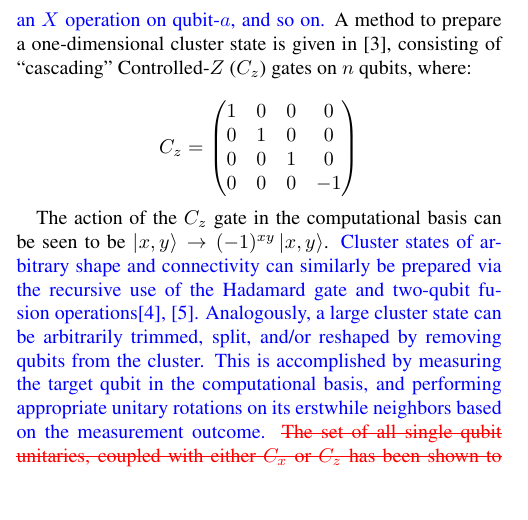
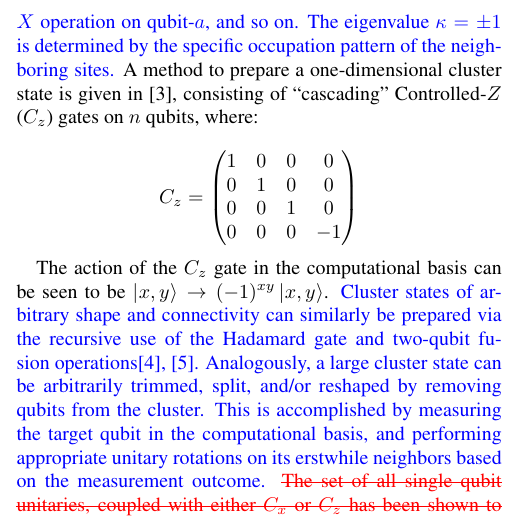
Before and after one commit to zschmidt/ClusterStateComputing, a LaTeX paper (proposal.tex): part of one column of page 1 of 2, cut so that both start at the same text, the shorter picture padded with empty space. The pictures show the PDF file proposal.pdf that the author committed with the source.

Commit message:
Minor edits

```diff
--- a/proposal.tex
+++ b/proposal.tex
@@ -63,7 +63,7 @@ This paper will attempt to discuss some background on cluster states, a correspo
   K_a\ket{\Phi}_{\mathcal{C}}= \kappa\ket{\Phi}_{\mathcal{C}}
 \end{equation}
 
-for a family of operators $K_a = X^{(a)}\bigotimes_{\gamma\in\Gamma(a)}Z^{(\gamma)}$, $a\in\mathcal{C}$, where $\Gamma(a)$ is the set of indices of all qubits in the ``adjacent neighborhood'' of $a$. The matrix $X^{(a)}$ is used to denote an $X$ operation on qubit-$a$, and so on. \clbl A method to prepare a one-dimensional cluster state is given in \cite{jorrand2005unifying}, consisting of ``cascading'' Controlled-$Z$ ($C_z$) gates on $n$ qubits, where:
+\noindent for a family of operators $K_a = X^{(a)}\bigotimes_{\gamma\in\Gamma(a)}Z^{(\gamma)}$, $a\in\mathcal{C}$, where $\Gamma(a)$ is the set of indices of all qubits in the ``adjacent neighborhood'' of $a$. The matrix $X^{(a)}$ is used to denote an $X$ operation on qubit-$a$, and so on. The eigenvalue $\kappa = \pm 1$ is determined by the specific occupation pattern of the neighboring sites. \clbl A method to prepare a one-dimensional cluster state is given in \cite{jorrand2005unifying}, consisting of ``cascading'' Controlled-$Z$ ($C_z$) gates on $n$ qubits, where:
 
 \[
 C_z =
```
Also changed, not shown: proposal.pdf.
